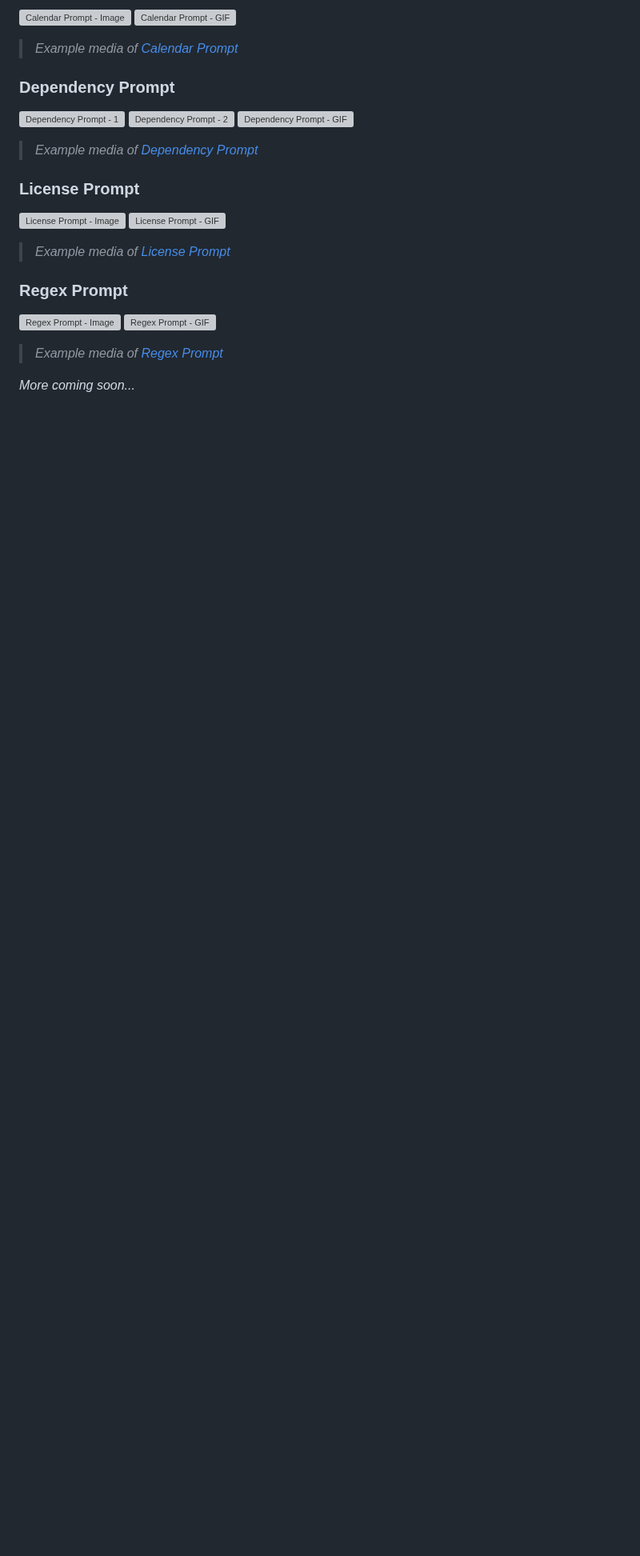
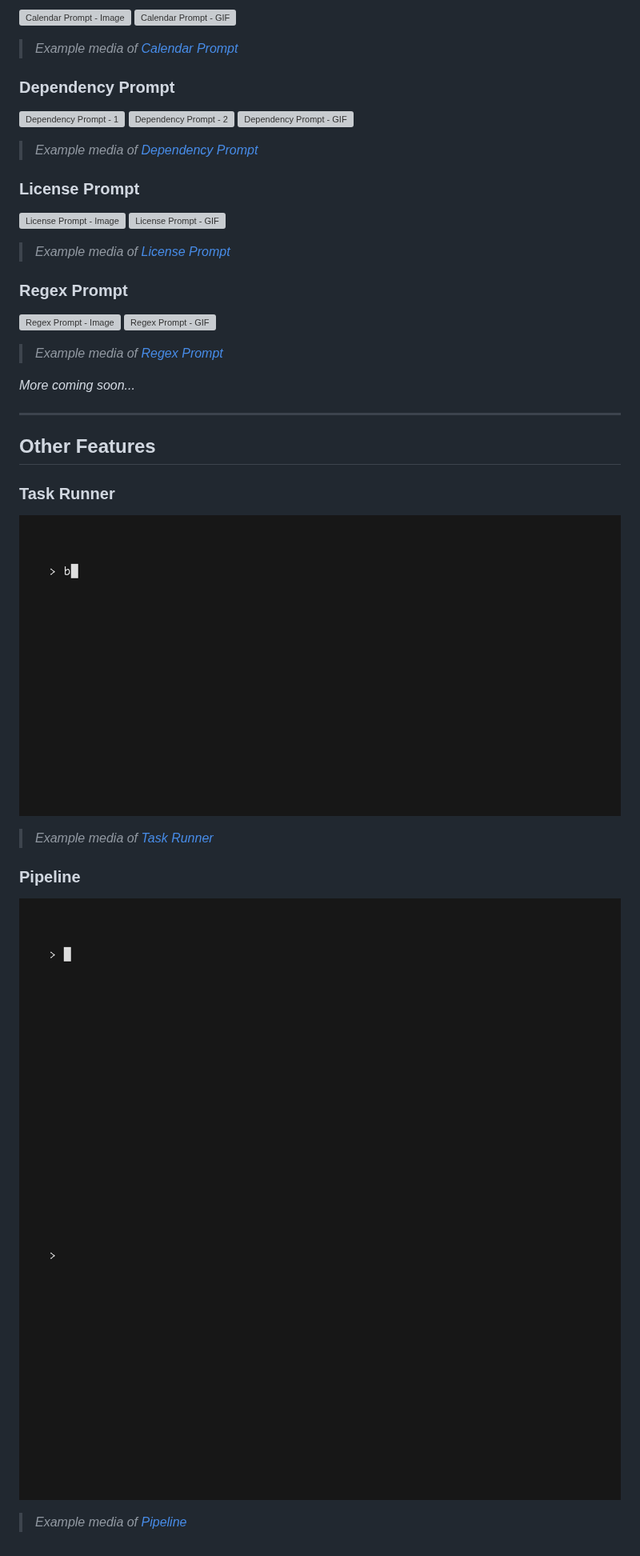
Before and after one commit to CodeTease/mep, a Markdown page: GALLERY.md, the part around one of its changes. Shown at 80% size. Drawn GitHub-style; pictures changed too: media/pipeline-1.gif (added), media/pipeline-2.gif (added), media/task-runner.gif (added); blank space fills up the shorter version; grey boxes are pictures that could not be loaded.

Commit message:
docs: add Task Runner & Pipeline gallery

```diff
--- a/GALLERY.md
+++ b/GALLERY.md
@@ -147,3 +147,18 @@ This gallery showcases a variety of interactive command-line prompts created usi
 > *Example media of [Regex Prompt](examples/regex-prompt.ts)*
 
 *More coming soon...*
+
+---
+
+## Other Features
+
+### Task Runner
+
+![Task Runner](https://raw.githubusercontent.com/CodeTease/mep/refs/heads/dev/media/task-runner.gif)
+> *Example media of [Task Runner](examples/task-runner.ts)*
+
+### Pipeline
+
+![Pipeline - 1](https://raw.githubusercontent.com/CodeTease/mep/refs/heads/dev/media/pipeline-1.gif)
+![Pipeline - 2](https://raw.githubusercontent.com/CodeTease/mep/refs/heads/dev/media/pipeline-2.gif)
+> *Example media of [Pipeline](examples/pipeline-demo.ts)*
```
Also changed, not shown: other parts of GALLERY.md (+2 -2 lines).
